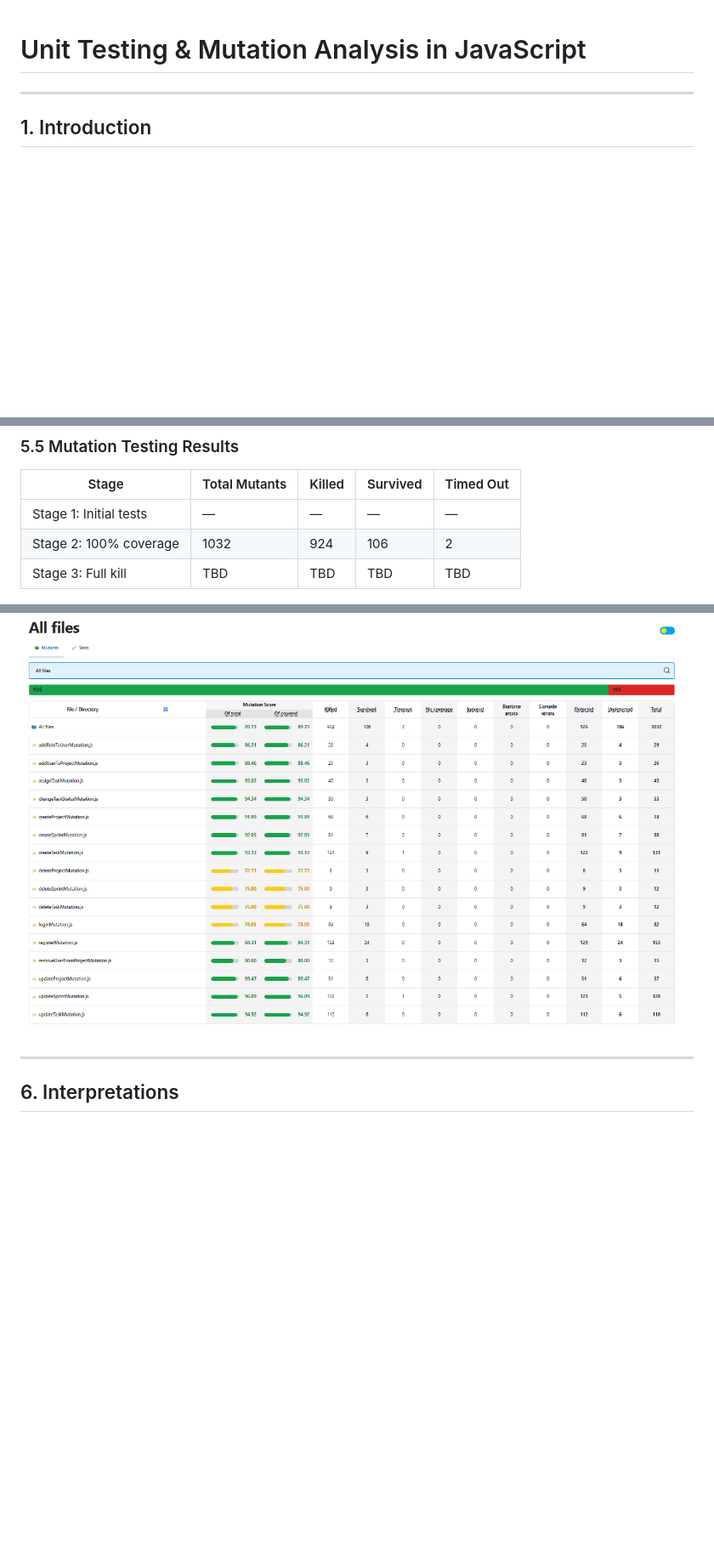
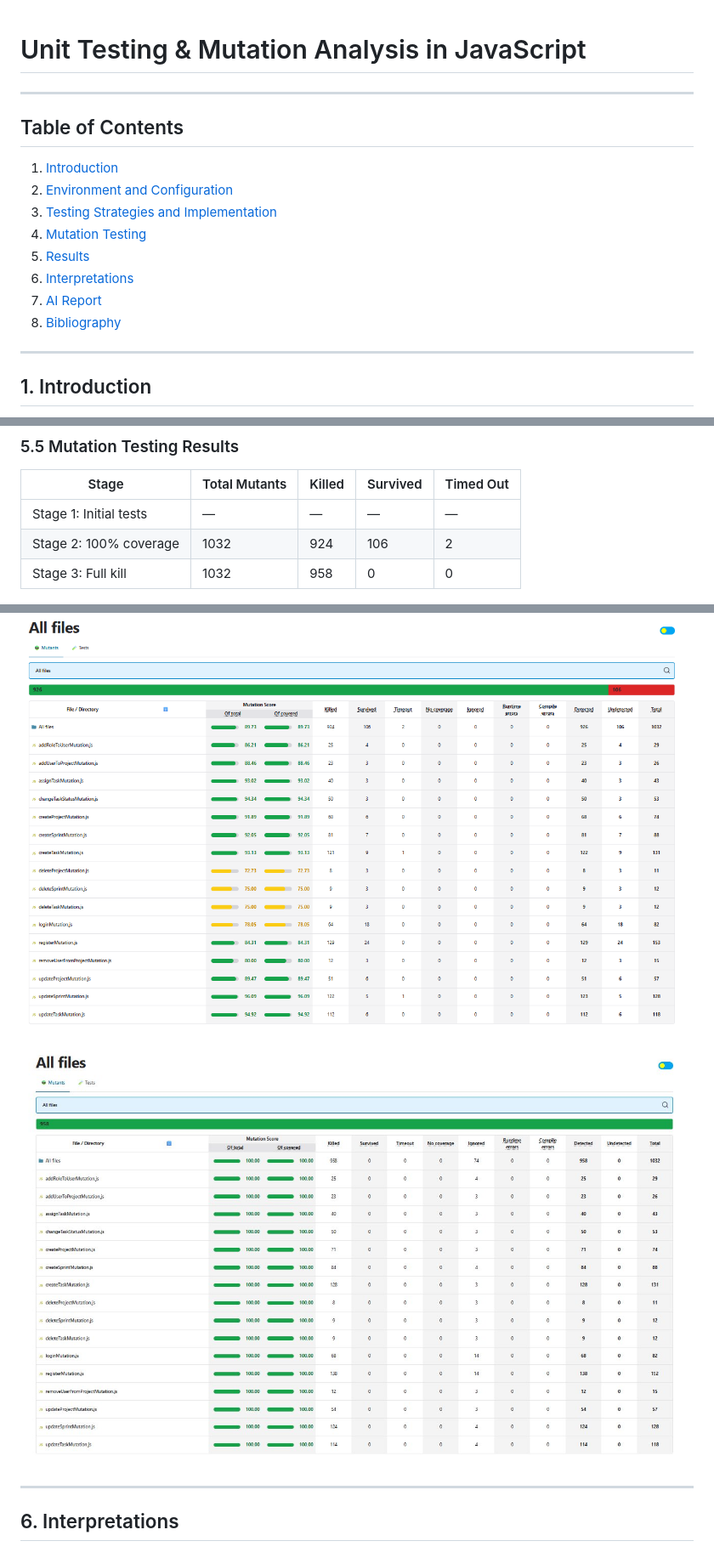
Before and after one commit to IonutDanielNedelcu/javascriptUnitTesting, a Markdown page: README.md, 3 parts joined by grey strips. Shown at 85% size. GitHub-like rendering; pictures changed too: images/stage3-mutation.png (added); blank space fills up the shorter version.

Commit message:
Final capture + Presentation

```diff
--- a/README.md
+++ b/README.md
@@ -1,6 +1,20 @@
 # Unit Testing &amp; Mutation Analysis in JavaScript
 
 ---
+
+## Table of Contents
+
+1. [Introduction](#1-introduction)
+2. [Environment and Configuration](#2-environment-and-configuration)
+3. [Testing Strategies and Implementation](#3-testing-strategies-and-implementation)
+4. [Mutation Testing](#4-mutation-testing)
+5. [Results](#5-results)
+6. [Interpretations](#6-interpretations)
+7. [AI Report](#7-ai-report)
+8. [Bibliography](#8-bibliography)
+
+---
+
 ## 1. Introduction
 
 **StudyBuddies** is a Node.js backend application that exposes a GraphQL API for a project-management platform. It supports full CRUD operations over users, projects, sprints, and tasks, secured with JWT authentication and Role-Based Access Control (RBAC).
@@ -1284,9 +1298,11 @@ Tests were added, for example, for the structure of Sequelize query calls (`capt
 |-------|--------------|--------|----------|-----------|
 | Stage 1: Initial tests | — | — | — | — | — |
 | Stage 2: 100% coverage | 1032 | 924 | 106 | 2 |
-| Stage 3: Full kill | TBD | TBD | TBD | TBD |
+| Stage 3: Full kill | 1032 | 958 | 0 | 0 |
 
 ![alt text](images/stage2-mutation.png)
+
+![alt text](images/stage3-mutation.png)
 
 ---
 
```
Also changed, not shown: 10 other files.
